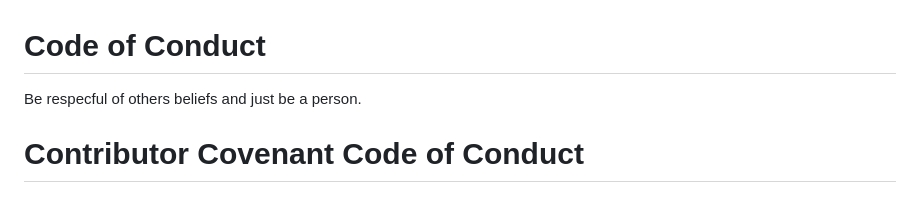
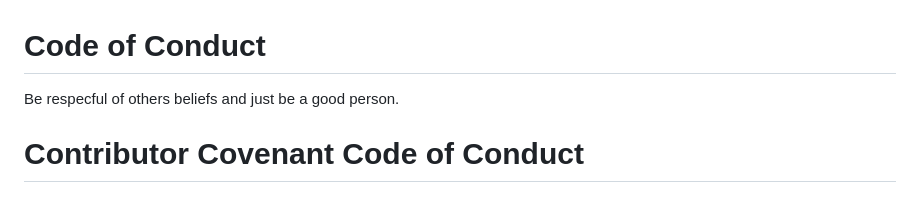
Before and after one commit to El3ctricFX/worship, a Markdown page: CODE_OF_CONDUCT.md, the part around the change. Drawn GitHub-style.

```diff
--- a/CODE_OF_CONDUCT.md
+++ b/CODE_OF_CONDUCT.md
@@ -1,6 +1,6 @@
 # Code of Conduct
 
-Be respecful of others beliefs and just be a person.
+Be respecful of others beliefs and just be a good person.
 
 
 # Contributor Covenant Code of Conduct
```
